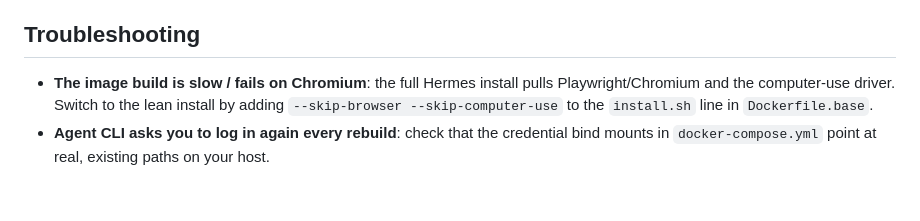
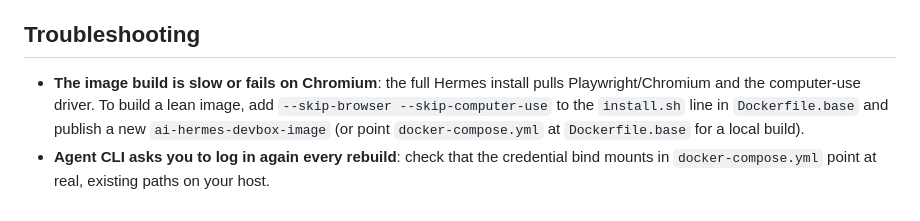
Before and after one commit to wesleycamargo/devcontainer-template, a Markdown page: src/ai-hermes-devbox/README.md, the part around one of its changes. Drawn GitHub-style.

```diff
--- a/src/ai-hermes-devbox/README.md
+++ b/src/ai-hermes-devbox/README.md
@@ -79,10 +111,11 @@ folder name after applying the template.
 
 ## Troubleshooting
 
-- **The image build is slow / fails on Chromium**: the full Hermes install
-  pulls Playwright/Chromium and the computer-use driver. Switch to the lean
-  install by adding `--skip-browser --skip-computer-use` to the
-  `install.sh` line in `Dockerfile.base`.
+- **The image build is slow or fails on Chromium**: the full Hermes install
+  pulls Playwright/Chromium and the computer-use driver. To build a lean
+  image, add `--skip-browser --skip-computer-use` to the `install.sh` line
+  in `Dockerfile.base` and publish a new `ai-hermes-devbox-image` (or point
+  `docker-compose.yml` at `Dockerfile.base` for a local build).
 - **Agent CLI asks you to log in again every rebuild**: check that the
   credential bind mounts in `docker-compose.yml` point at real, existing
   paths on your host.
```
Also changed, not shown: other parts of src/ai-hermes-devbox/README.md (+64 -32 lines).
